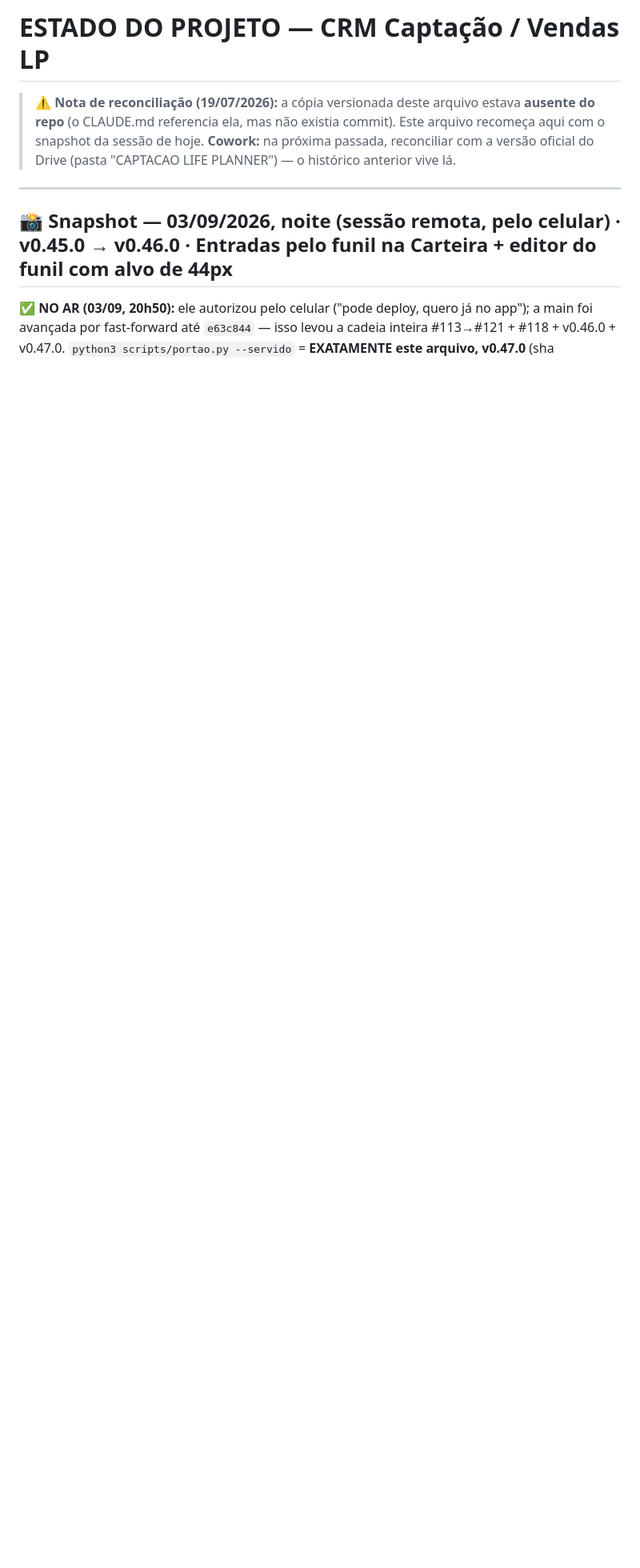
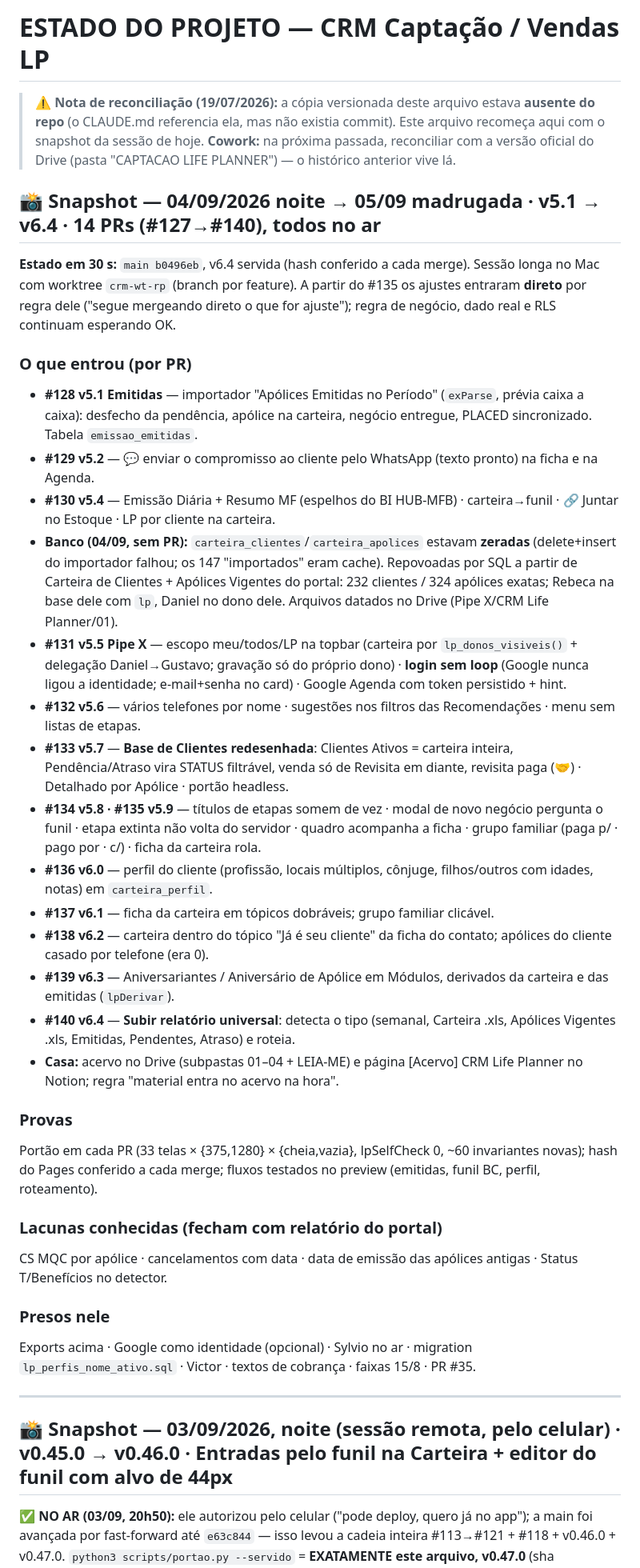
Before and after one commit to juca-alt/crm-captacao, a Markdown page: ESTADO_DO_PROJETO.md, the part around the change. Shown at 80% size. GitHub-like rendering; blank space fills up the shorter version.

Commit message:
ESTADO: sessão 04/09 noite → 05/09 (v5.1 → v6.4, PRs #127–#140)
Co-Authored-By: Claude Fable 5.1 <noreply@anthropic.com>

```diff
--- a/ESTADO_DO_PROJETO.md
+++ b/ESTADO_DO_PROJETO.md
@@ -1,6 +1,35 @@
 # ESTADO DO PROJETO — CRM Captação / Vendas LP
 
 > ⚠️ **Nota de reconciliação (19/07/2026):** a cópia versionada deste arquivo estava **ausente do repo** (o CLAUDE.md referencia ela, mas não existia commit). Este arquivo recomeça aqui com o snapshot da sessão de hoje. **Cowork:** na próxima passada, reconciliar com a versão oficial do Drive (pasta "CAPTACAO LIFE PLANNER") — o histórico anterior vive lá.
+
+## 📸 Snapshot — 04/09/2026 noite → 05/09 madrugada · **v5.1 → v6.4** · 14 PRs (#127→#140), todos no ar
+
+**Estado em 30 s:** `main b0496eb`, v6.4 servida (hash conferido a cada merge). Sessão longa no Mac com worktree `crm-wt-rp` (branch por feature). A partir do #135 os ajustes entraram **direto** por regra dele ("segue mergeando direto o que for ajuste"); regra de negócio, dado real e RLS continuam esperando OK.
+
+### O que entrou (por PR)
+- **#128 v5.1 Emitidas** — importador "Apólices Emitidas no Período" (`exParse`, prévia caixa a caixa): desfecho da pendência, apólice na carteira, negócio entregue, PLACED sincronizado. Tabela `emissao_emitidas`.
+- **#129 v5.2** — 💬 enviar o compromisso ao cliente pelo WhatsApp (texto pronto) na ficha e na Agenda.
+- **#130 v5.4** — Emissão Diária + Resumo MF (espelhos do BI HUB-MFB) · carteira→funil · 🔗 Juntar no Estoque · LP por cliente na carteira.
+- **Banco (04/09, sem PR):** `carteira_clientes`/`carteira_apolices` estavam **zeradas** (delete+insert do importador falhou; os 147 "importados" eram cache). Repovoadas por SQL a partir de Carteira de Clientes + Apólices Vigentes do portal: 232 clientes / 324 apólices exatas; Rebeca na base dele com `lp`, Daniel no dono dele. Arquivos datados no Drive (Pipe X/CRM Life Planner/01).
+- **#131 v5.5 Pipe X** — escopo meu/todos/LP na topbar (carteira por `lp_donos_visiveis()` + delegação Daniel→Gustavo; gravação só do próprio dono) · **login sem loop** (Google nunca ligou a identidade; e-mail+senha no card) · Google Agenda com token persistido + hint.
+- **#132 v5.6** — vários telefones por nome · sugestões nos filtros das Recomendações · menu sem listas de etapas.
+- **#133 v5.7** — **Base de Clientes redesenhada**: Clientes Ativos = carteira inteira, Pendência/Atraso vira STATUS filtrável, venda só de Revisita em diante, revisita paga (🤝) · Detalhado por Apólice · portão headless.
+- **#134 v5.8 · #135 v5.9** — títulos de etapas somem de vez · modal de novo negócio pergunta o funil · etapa extinta não volta do servidor · quadro acompanha a ficha · grupo familiar (paga p/ · pago por · c/) · ficha da carteira rola.
+- **#136 v6.0** — perfil do cliente (profissão, locais múltiplos, cônjuge, filhos/outros com idades, notas) em `carteira_perfil`.
+- **#137 v6.1** — ficha da carteira em tópicos dobráveis; grupo familiar clicável.
+- **#138 v6.2** — carteira dentro do tópico "Já é seu cliente" da ficha do contato; apólices do cliente casado por telefone (era 0).
+- **#139 v6.3** — Aniversariantes / Aniversário de Apólice em Módulos, derivados da carteira e das emitidas (`lpDerivar`).
+- **#140 v6.4** — **Subir relatório universal**: detecta o tipo (semanal, Carteira .xls, Apólices Vigentes .xls, Emitidas, Pendentes, Atraso) e roteia.
+- **Casa:** acervo no Drive (subpastas 01–04 + LEIA-ME) e página [Acervo] CRM Life Planner no Notion; regra "material entra no acervo na hora".
+
+### Provas
+Portão em cada PR (33 telas × {375,1280} × {cheia,vazia}, lpSelfCheck 0, ~60 invariantes novas); hash do Pages conferido a cada merge; fluxos testados no preview (emitidas, funil BC, perfil, roteamento).
+
+### Lacunas conhecidas (fecham com relatório do portal)
+CS MQC por apólice · cancelamentos com data · data de emissão das apólices antigas · Status T/Benefícios no detector.
+
+### Presos nele
+Exports acima · Google como identidade (opcional) · Sylvio no ar · migration `lp_perfis_nome_ativo.sql` · Victor · textos de cobrança · faixas 15/8 · PR #35.
 
 ---
 
```
